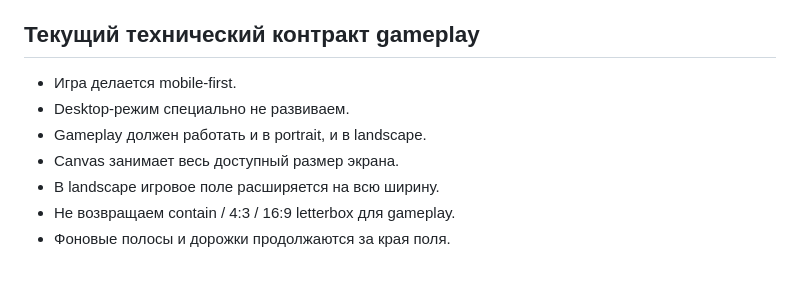
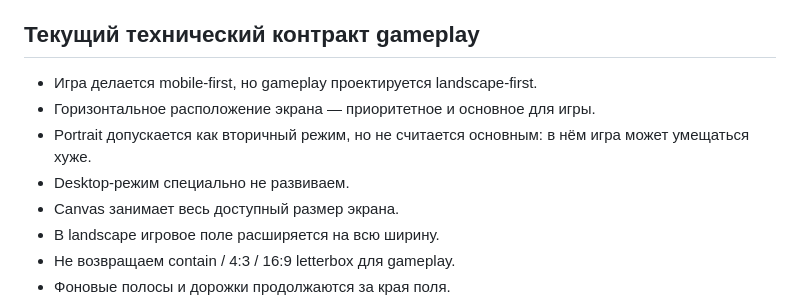
Before and after one commit to Dayzcoub/hamster-run, a Markdown page: README.md, the part around the change. Drawn GitHub-style; blank space fills up the shorter version.

Commit message:
docs: clarify landscape-first gameplay contract

```diff
--- a/README.md
+++ b/README.md
@@ -10,9 +10,10 @@
 
 ## Текущий технический контракт gameplay
 
-- Игра делается mobile-first.
+- Игра делается mobile-first, но gameplay проектируется landscape-first.
+- Горизонтальное расположение экрана — приоритетное и основное для игры.
+- Portrait допускается как вторичный режим, но не считается основным: в нём игра может умещаться хуже.
 - Desktop-режим специально не развиваем.
-- Gameplay должен работать и в portrait, и в landscape.
 - Canvas занимает весь доступный размер экрана.
 - В landscape игровое поле расширяется на всю ширину.
 - Не возвращаем contain / 4:3 / 16:9 letterbox для gameplay.
```
